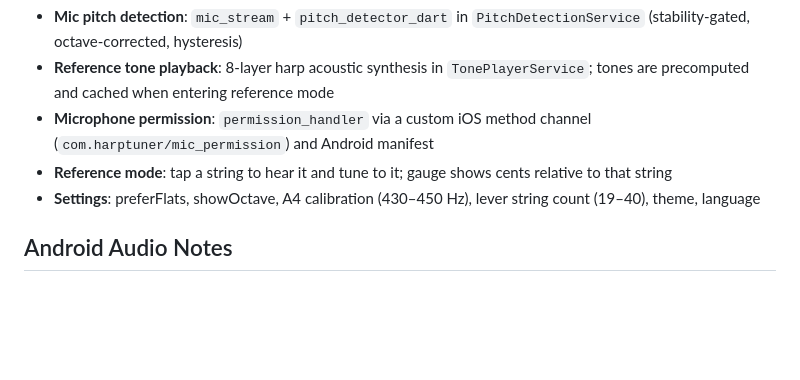
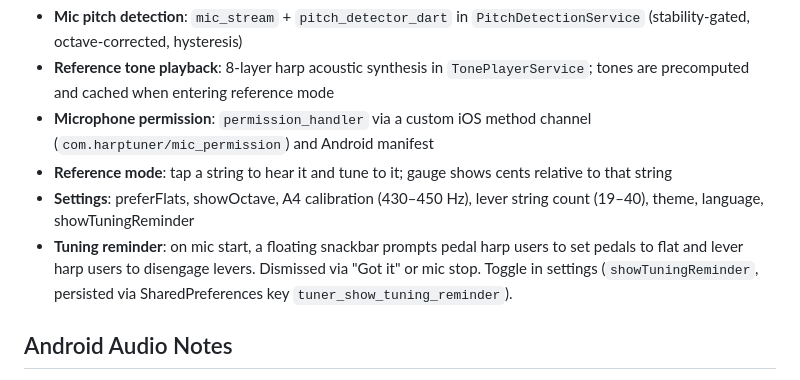
Before and after one commit to elinlin010/harp-tuner, a Markdown page: CLAUDE.md, the part around the change. Drawn GitHub-style; blank space fills up the shorter version.

Commit message:
docs: sync CLAUDE.md with tuning reminder feature

```diff
--- a/CLAUDE.md
+++ b/CLAUDE.md
@@ -139,7 +139,8 @@ All core features are shipped:
 - **Reference tone playback**: 8-layer harp acoustic synthesis in `TonePlayerService`; tones are precomputed and cached when entering reference mode
 - **Microphone permission**: `permission_handler` via a custom iOS method channel (`com.harptuner/mic_permission`) and Android manifest
 - **Reference mode**: tap a string to hear it and tune to it; gauge shows cents relative to that string
-- **Settings**: preferFlats, showOctave, A4 calibration (430–450 Hz), lever string count (19–40), theme, language
+- **Settings**: preferFlats, showOctave, A4 calibration (430–450 Hz), lever string count (19–40), theme, language, showTuningReminder
+- **Tuning reminder**: on mic start, a floating snackbar prompts pedal harp users to set pedals to flat and lever harp users to disengage levers. Dismissed via "Got it" or mic stop. Toggle in settings (`showTuningReminder`, persisted via SharedPreferences key `tuner_show_tuning_reminder`).
 
 ## Android Audio Notes
 
```
